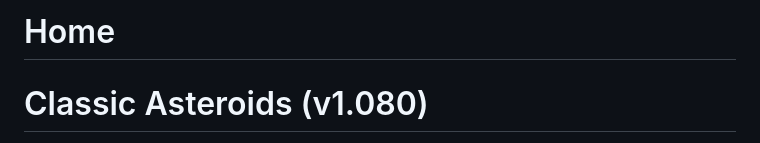
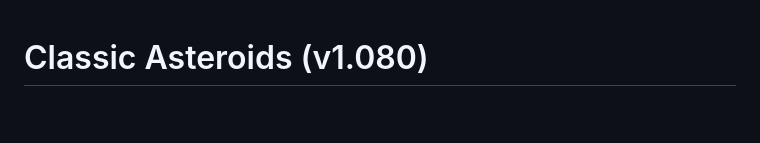
Before and after one commit to tommiew007/Asteroids, a Markdown page: README.md, the part around the change. Drawn GitHub-style; blank space fills up the shorter version.

```diff
--- a/README.md
+++ b/README.md
@@ -1,5 +1,3 @@
-# Home
-
 # Classic Asteroids (v1.080)
 
 **Classic Asteroids** is a browser-based HTML5 arcade game inspired by the original *Asteroids*, rebuilt with modern polish, responsive touch support, upgrade-driven runs, dynamic UFO encounters, and a clean neon vector aesthetic.
```
